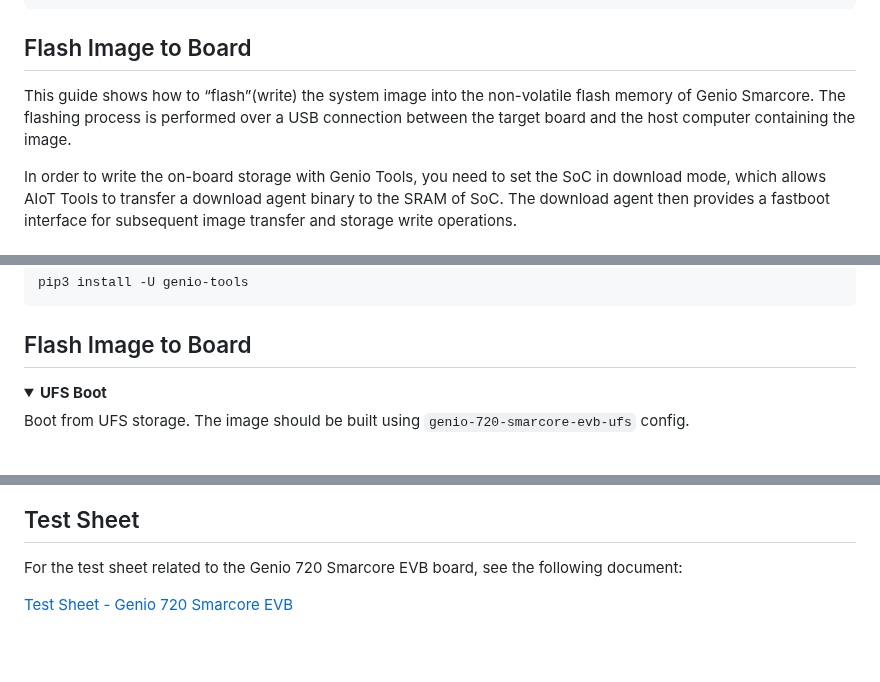
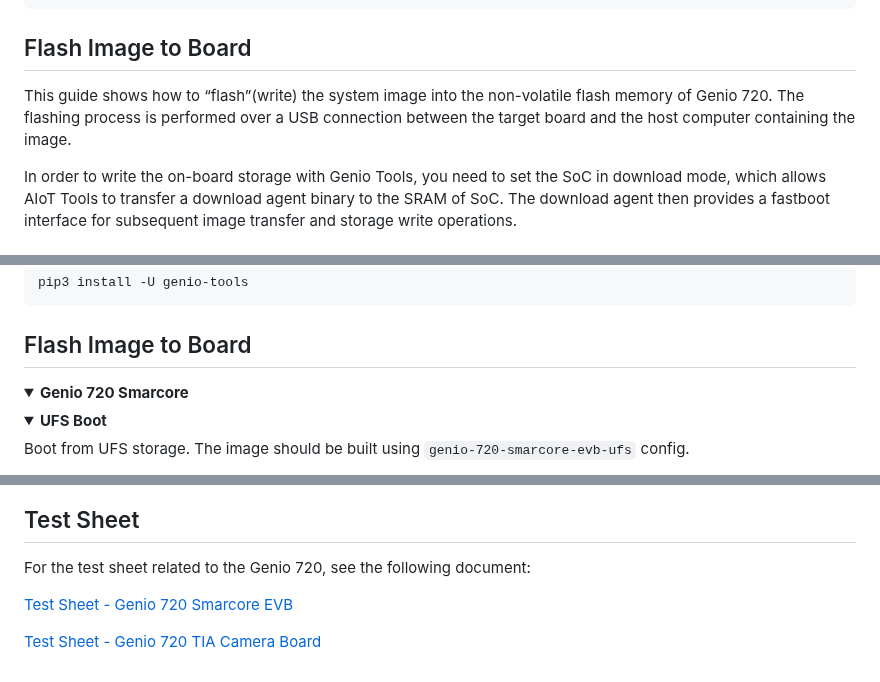
Before and after one commit to engicam-stable/meta-engicam-mediatek, a Markdown page: README.md, 3 parts joined by grey strips. GitHub-like rendering; folded sections open; blank space fills up the shorter version.

```diff
--- a/README.md
+++ b/README.md
@@ -68,7 +68,7 @@ bitbake rity-demo-image
 Flash Image to Board
 ----------------------------
 
-This guide shows how to “flash”(write) the system image into the non-volatile flash memory of Genio Smarcore. The flashing process is performed over a USB connection between the target board and the host computer containing the image.
+This guide shows how to “flash”(write) the system image into the non-volatile flash memory of Genio 720. The flashing process is performed over a USB connection between the target board and the host computer containing the image.
 
 In order to write the on-board storage with Genio Tools, you need to set the SoC in download mode, which allows AIoT Tools to transfer a download agent binary to the SRAM of SoC. The download agent then provides a fastboot interface for subsequent image transfer and storage write operations.
 
@@ -103,7 +103,8 @@ pip3 install -U genio-tools
 
 Flash Image to Board
 ----------------------------
-
+<details>
+<summary><b>Genio 720 Smarcore</b></summary>
 <details>
 <summary><b>UFS Boot</b></summary>
 
@@ -140,6 +208,8 @@ genio-flash -i rity-demo-image
 Test Sheet
 ----------------------------
 
-For the test sheet related to the Genio 720 Smarcore EVB board, see the following document:
+For the test sheet related to the Genio 720, see the following document:
 
 [Test Sheet - Genio 720 Smarcore EVB](docs/test_sheet_genio_720_smarcore_evb.md)
+
+[Test Sheet - Genio 720 TIA Camera Board](docs/test_sheet_genio_720_tia_cameraboard.md)
```
Also changed, not shown: other parts of README.md (+67 -0 lines), docs/test_sheet_genio_720_tia_cameraboard.md (added, +245 -0 lines), docs/images/dip_bootmode_emmc-ufs.png (added), docs/images/dip_bootmode_norboot.png (added), docs/images/dip_bootmode_usb.png (added), docs/images/tia_cameraboard.png (added).
